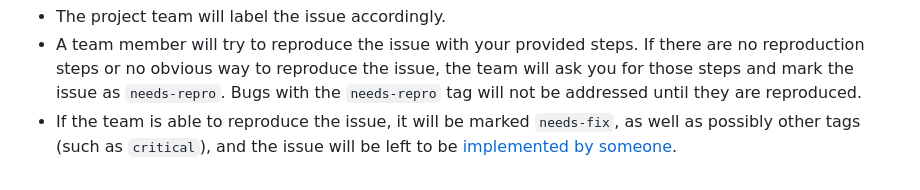
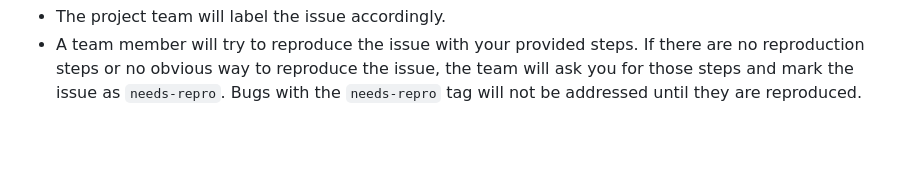
Before and after one commit to bhanusingh008/flappy-bird, a Markdown page: README.md, the part around the change. GitHub-like rendering; blank space fills up the shorter version.

Commit message:
readme-improved

```diff
--- a/README.md
+++ b/README.md
@@ -54,4 +54,3 @@ Once it's filed:
 
 - The project team will label the issue accordingly.
 - A team member will try to reproduce the issue with your provided steps. If there are no reproduction steps or no obvious way to reproduce the issue, the team will ask you for those steps and mark the issue as `needs-repro`. Bugs with the `needs-repro` tag will not be addressed until they are reproduced.
-- If the team is able to reproduce the issue, it will be marked `needs-fix`, as well as possibly other tags (such as `critical`), and the issue will be left to be [implemented by someone](#your-first-code-contribution).
```
